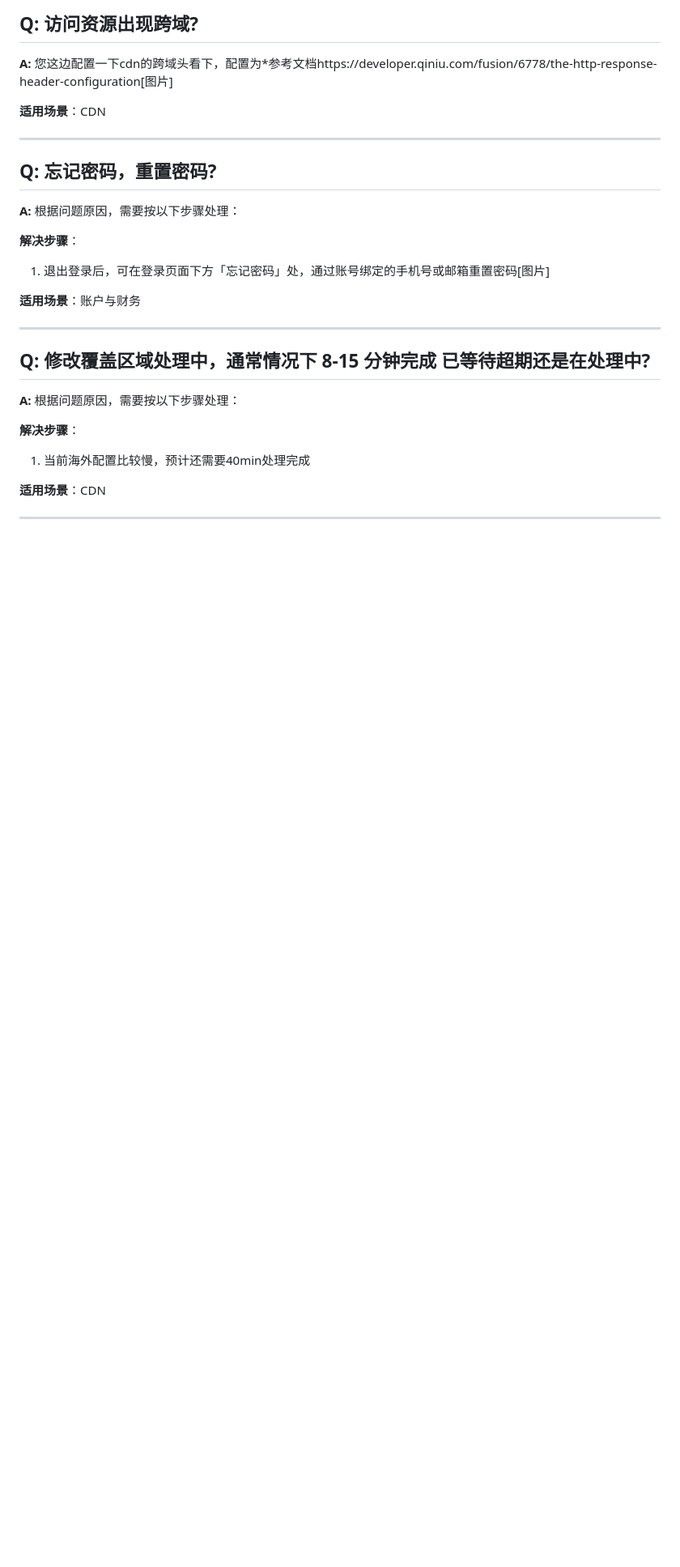
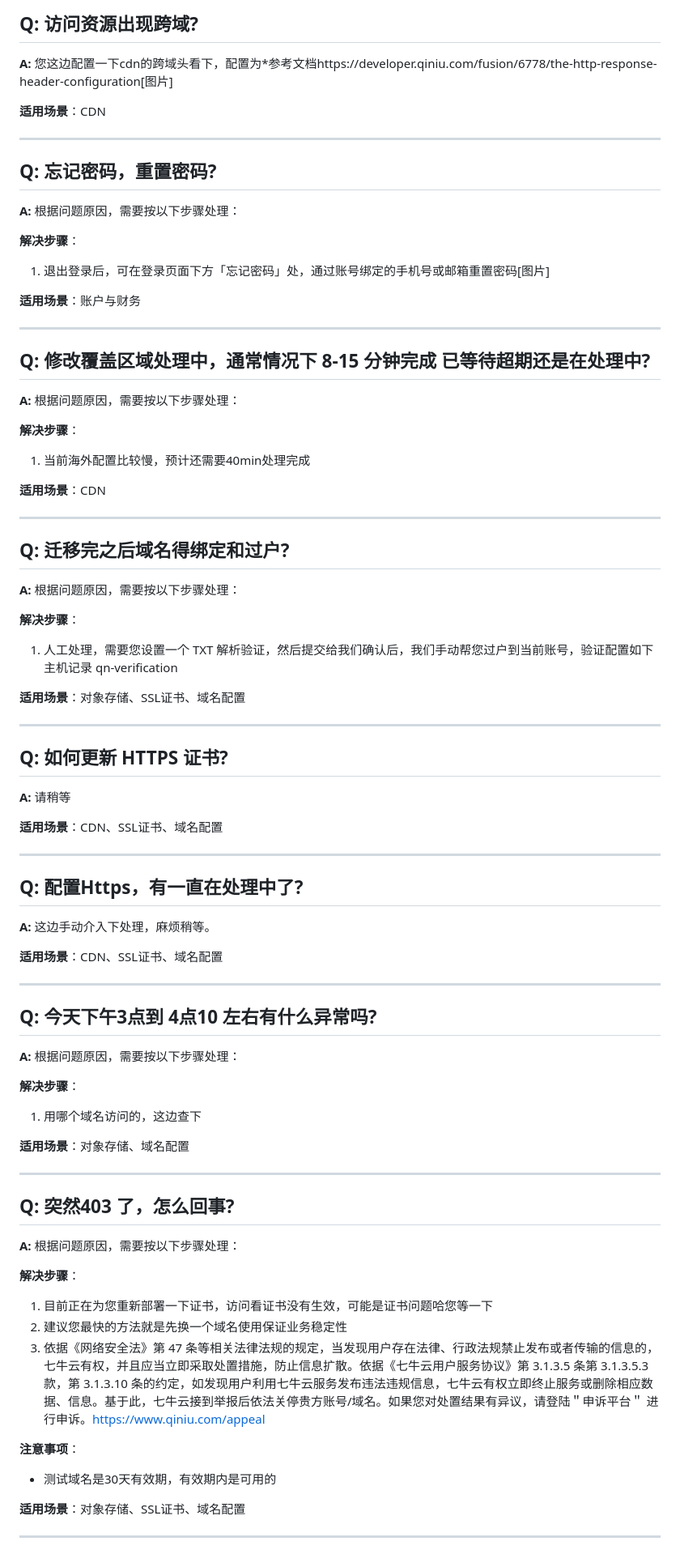
Before and after one commit to ShaoLongFei/XBot, a Markdown page: processed_customer_service_data/processed_data.md, the part around the change. Shown at 81% size. GitHub-like rendering; blank space fills up the shorter version.

Commit message:
feat: 完成第 21 批数据处理 (sections 101-105)

```diff
--- a/processed_customer_service_data/processed_data.md
+++ b/processed_customer_service_data/processed_data.md
@@ -989,3 +989,56 @@
 **适用场景**：CDN
 
 ---
+## Q: 迁移完之后域名得绑定和过户?
+
+**A:** 根据问题原因，需要按以下步骤处理：
+
+**解决步骤**：
+1. 人工处理，需要您设置一个 TXT 解析验证，然后提交给我们确认后，我们手动帮您过户到当前账号，验证配置如下主机记录 qn-verification
+
+**适用场景**：对象存储、SSL证书、域名配置
+
+---
+
+## Q: 如何更新 HTTPS 证书?
+
+**A:** 请稍等
+
+**适用场景**：CDN、SSL证书、域名配置
+
+---
+
+## Q: 配置Https，有一直在处理中了?
+
+**A:** 这边手动介入下处理，麻烦稍等。
+
+**适用场景**：CDN、SSL证书、域名配置
+
+---
+
+## Q: 今天下午3点到 4点10 左右有什么异常吗?
+
+**A:** 根据问题原因，需要按以下步骤处理：
+
+**解决步骤**：
+1. 用哪个域名访问的，这边查下
+
+**适用场景**：对象存储、域名配置
+
+---
+
+## Q: 突然403 了，怎么回事?
+
+**A:** 根据问题原因，需要按以下步骤处理：
+
+**解决步骤**：
+1. 目前正在为您重新部署一下证书，访问看证书没有生效，可能是证书问题哈您等一下
+2. 建议您最快的方法就是先换一个域名使用保证业务稳定性
+3. 依据《网络安全法》第 47 条等相关法律法规的规定，当发现用户存在法律、行政法规禁止发布或者传输的信息的，七牛云有权，并且应当立即采取处置措施，防止信息扩散。依据《七牛云用户服务协议》第 3.1.3.5 条第 3.1.3.5.3 款，第 3.1.3.10 条的约定，如发现用户利用七牛云服务发布违法违规信息，七牛云有权立即终止服务或删除相应数据、信息。基于此，七牛云接到举报后依法关停贵方账号/域名。如果您对处置结果有异议，请登陆＂申诉平台＂ 进行申诉。https://www.qiniu.com/appeal
+
+**注意事项**：
+- 测试域名是30天有效期，有效期内是可用的
+
+**适用场景**：对象存储、SSL证书、域名配置
+
+---
```
